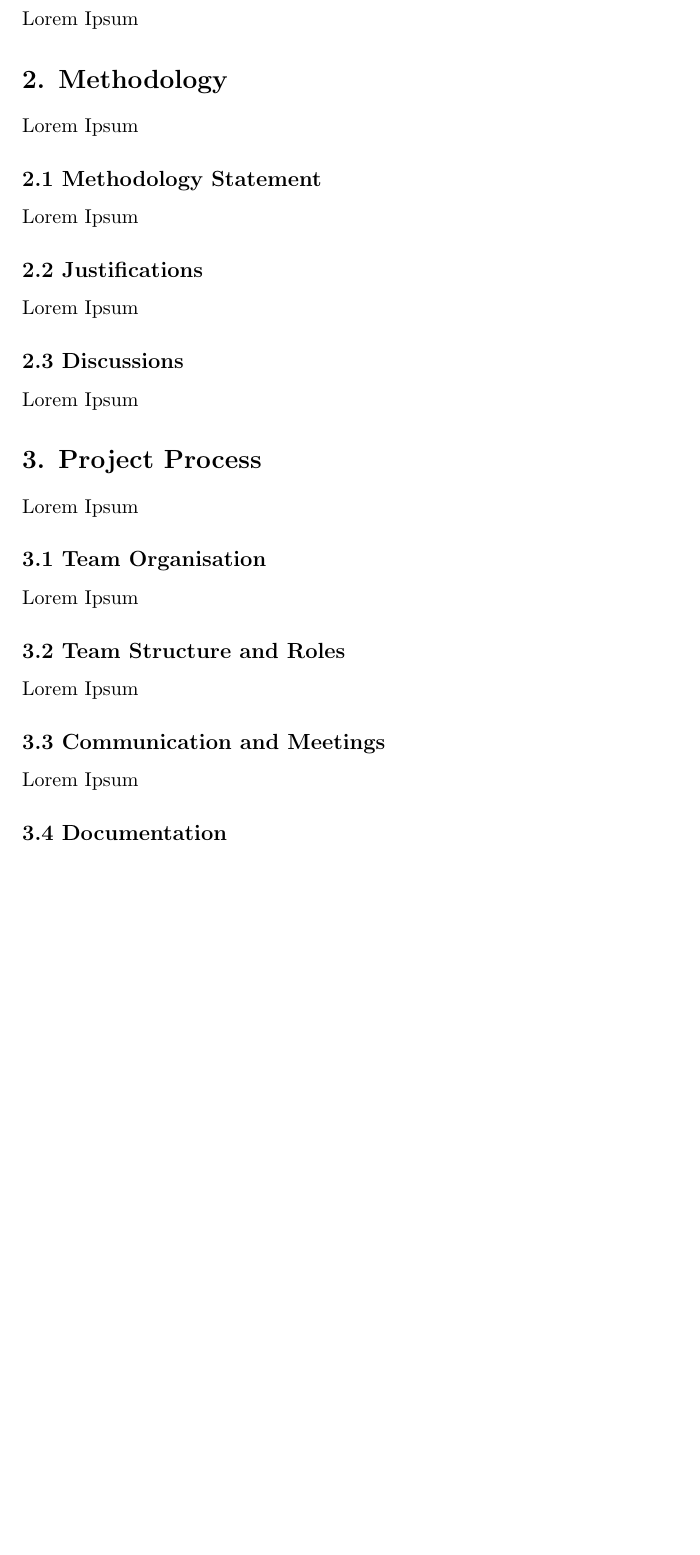
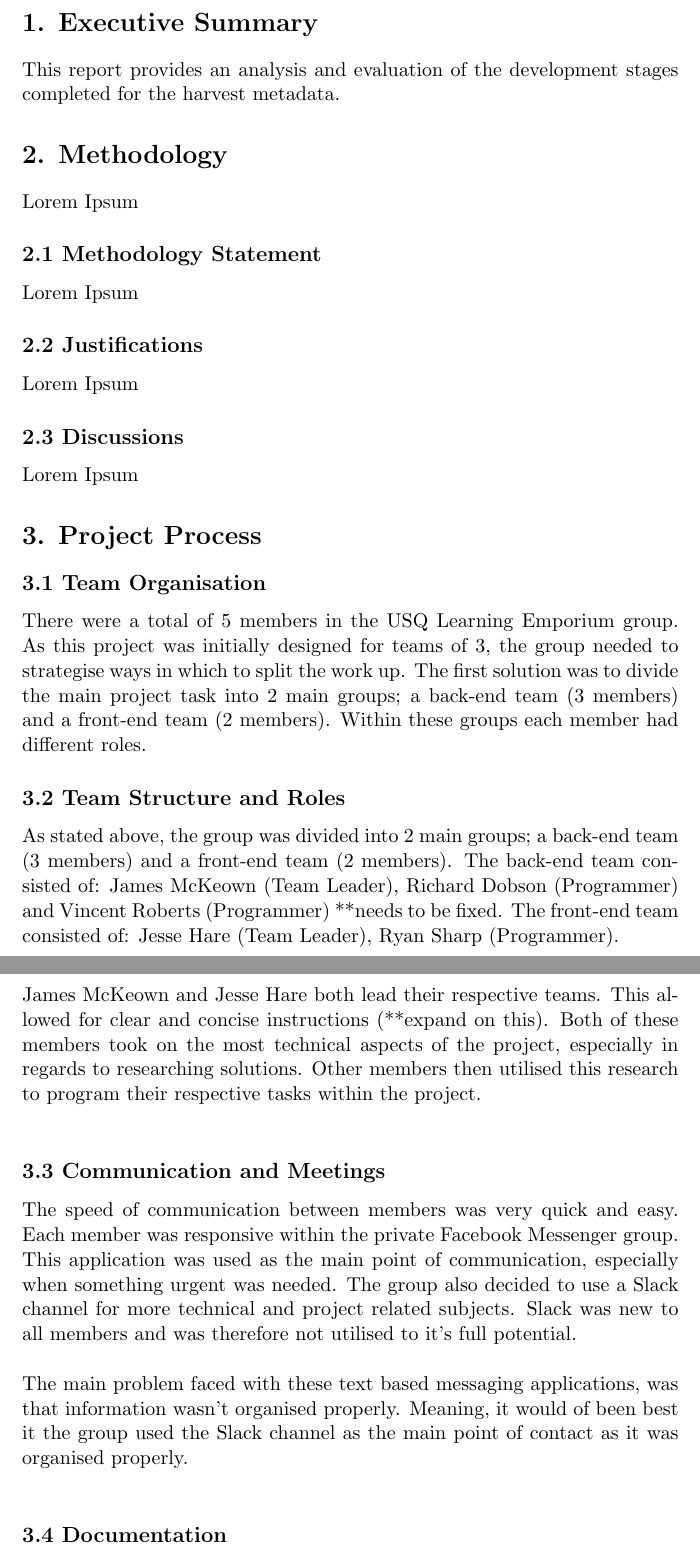
Before and after one commit to JesseHare90/CSC3600-ICT-Professional-Project, a LaTeX document (Final_Project/tex/CSC3600_Final_Project.tex): part of page 3 of 4 before the commit and two parts of pages 3 and 4 of 5 after it, the two joined at a grey line, cut at the place of the change, the shorter picture padded with empty space. Compiled offline with pdfLaTeX.

Commit message:
Modified LaTex Files

```diff
--- a/Final_Project/tex/CSC3600_Final_Project.tex
+++ b/Final_Project/tex/CSC3600_Final_Project.tex
@@ -68,7 +68,7 @@ PhD QUT}} \\[0.50cm]
 % ----- Section 1 ----- %
 
 \section{1. Executive Summary}
-Lorem Ipsum
+This report provides an analysis and evaluation of the development stages completed for the harvest metadata.
 
 
 % ----- Section 2 ----- %
@@ -89,16 +89,20 @@ Lorem Ipsum
 % ----- Section 3 ----- %
 
 \section{3. Project Process}
-Lorem Ipsum
 
 \subsection{3.1 Team Organisation}
-Lorem Ipsum
+There were a total of 5 members in the USQ Learning Emporium group. As this project was initially designed for teams of 3, the group needed to strategise ways in which to split the work up. The first solution was to divide the main project task into 2 main groups; a back-end team (3 members) and a front-end team (2 members). Within these groups each member had different roles.
 
 \subsection{3.2 Team Structure and Roles}
-Lorem Ipsum
+As stated above, the group was divided into 2 main groups;  a back-end team (3 members) and a front-end team (2 members). The back-end team consisted of: James McKeown (Team Leader), Richard Dobson (Programmer) and Vincent Roberts (Programmer) **needs to be fixed. The front-end team consisted of: Jesse Hare (Team Leader), Ryan Sharp (Programmer). \\
+
+James McKeown and Jesse Hare both lead their respective teams. This allowed for clear and concise instructions (**expand on this). Both of these members took on the most technical aspects of the project, especially in regards to researching solutions. Other members then utilised this research to program their respective tasks within the project. \\
+
 
 \subsection{3.3 Communication and Meetings}
-Lorem Ipsum
+The speed of communication between members was very quick and easy. Each member was responsive within the private Facebook Messenger group. This application was used as the main point of communication, especially when something urgent was needed. The group also decided to use a Slack channel for more technical and project related subjects. Slack was new to all members and was therefore not utilised to it's full potential. \\
+
+The main problem faced with these text based messaging applications, was that information wasn't organised properly. Meaning, it would of been best it the group used the Slack channel as the main point of contact as it was organised properly. \\
 
 \subsection{3.4 Documentation}
 Lorem Ipsum
```
Also changed, not shown: Final_Project/tex/CSC3600_Final_Project.pdf, Final_Project/tex/CSC3600_Final_Project.tex (2 more changed lines), 4 other files.
